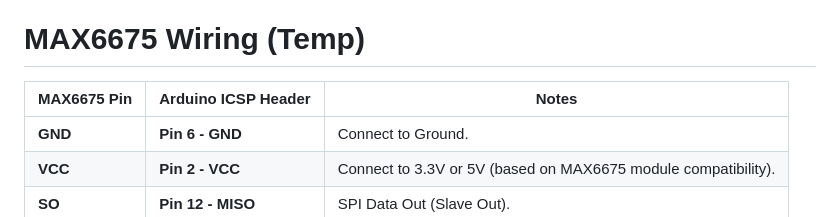
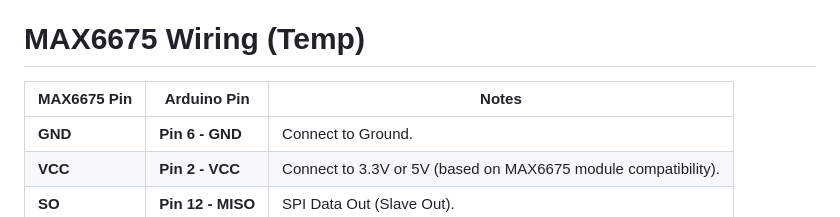
Before and after one commit to nm-z/Python_GUI_TS1500_Probe-B, a Markdown page: arduino_data_collection/README.md, the part around the change. GitHub-like rendering.

Commit message:
Fixed typo

```diff
--- a/arduino_data_collection/README.md
+++ b/arduino_data_collection/README.md
@@ -31,7 +31,7 @@ This Arduino project provides a comprehensive control system for a stepper motor
 
 # MAX6675 Wiring (Temp)
 
-| **MAX6675 Pin** | **Arduino ICSP Header** | **Notes**                                                      |
+| **MAX6675 Pin** | **Arduino Pin** | **Notes**                                                      |
 | --------------- | ----------------------- | -------------------------------------------------------------- |
 | **GND**         | **Pin 6 - GND**         | Connect to Ground.                                             |
 | **VCC**         | **Pin 2 - VCC**         | Connect to 3.3V or 5V (based on MAX6675 module compatibility). |
```
